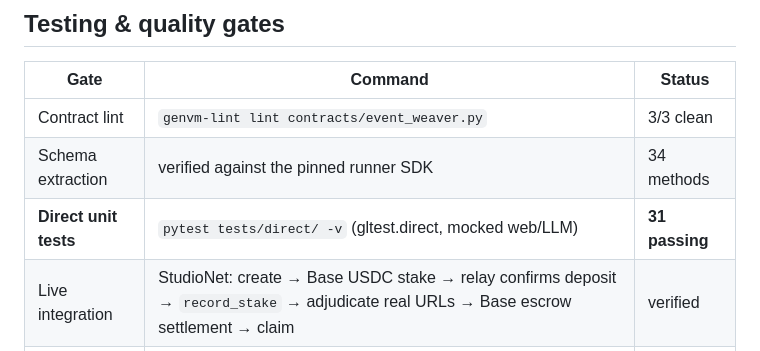
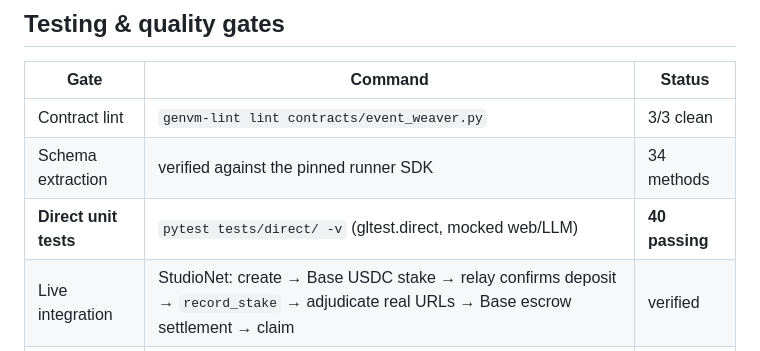
Before and after one commit to zoefunds/Event-Weaver, a Markdown page: README.md, the part around the change. GitHub-like rendering.

Commit message:
docs: sync remediation test count

```diff
--- a/README.md
+++ b/README.md
@@ -351,7 +351,7 @@ cd frontend && vercel deploy --prod
 | --- | --- | --- |
 | Contract lint | `genvm-lint lint contracts/event_weaver.py` | 3/3 clean |
 | Schema extraction | verified against the pinned runner SDK | 34 methods |
-| **Direct unit tests** | `pytest tests/direct/ -v` (gltest.direct, mocked web/LLM) | **31 passing** |
+| **Direct unit tests** | `pytest tests/direct/ -v` (gltest.direct, mocked web/LLM) | **40 passing** |
 | Live integration | StudioNet: create → Base USDC stake → relay confirms deposit → `record_stake` → adjudicate real URLs → Base escrow settlement → claim | verified |
 | CI | GitHub Actions: lint + direct tests + backend check + frontend build | on every push |
 
```
